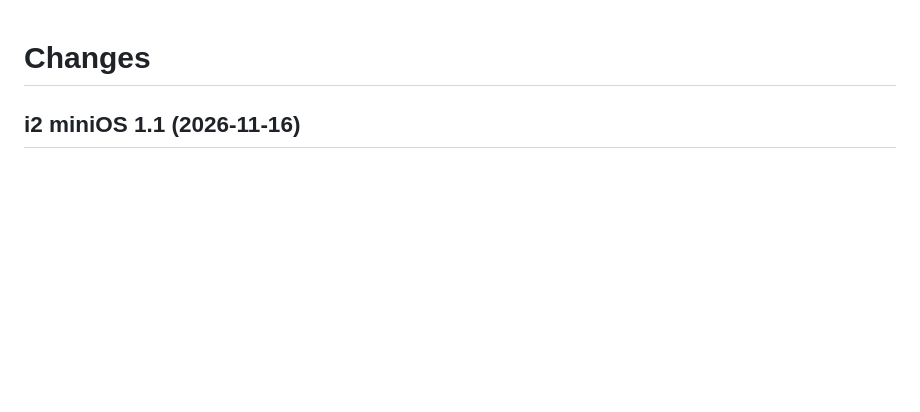
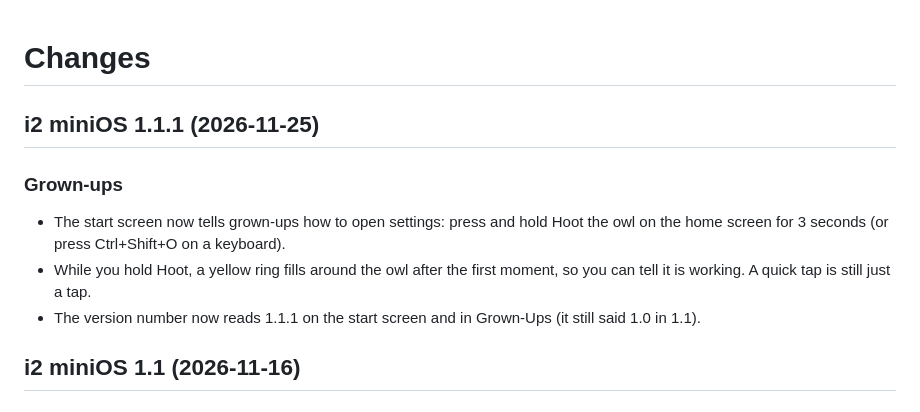
Before and after one commit to i2interactive/i2-minios, a Markdown page: CHANGES.md, the part around the change. GitHub-like rendering; blank space fills up the shorter version.

```diff
--- a/CHANGES.md
+++ b/CHANGES.md
@@ -1,4 +1,11 @@
 # Changes
+
+## i2 miniOS 1.1.1 (2026-11-25)
+
+### Grown-ups
+- The start screen now tells grown-ups how to open settings: press and hold Hoot the owl on the home screen for 3 seconds (or press Ctrl+Shift+O on a keyboard).
+- While you hold Hoot, a yellow ring fills around the owl after the first moment, so you can tell it is working. A quick tap is still just a tap.
+- The version number now reads 1.1.1 on the start screen and in Grown-Ups (it still said 1.0 in 1.1).
 
 ## i2 miniOS 1.1 (2026-11-16)
 
```
Also changed, not shown: README.md (+10 -0 lines), screenshots/01-start.jpg (added), screenshots/02-home.jpg (added), screenshots/03-bowling.jpg (added), screenshots/04-grownups.jpg (added), 4 other files.
